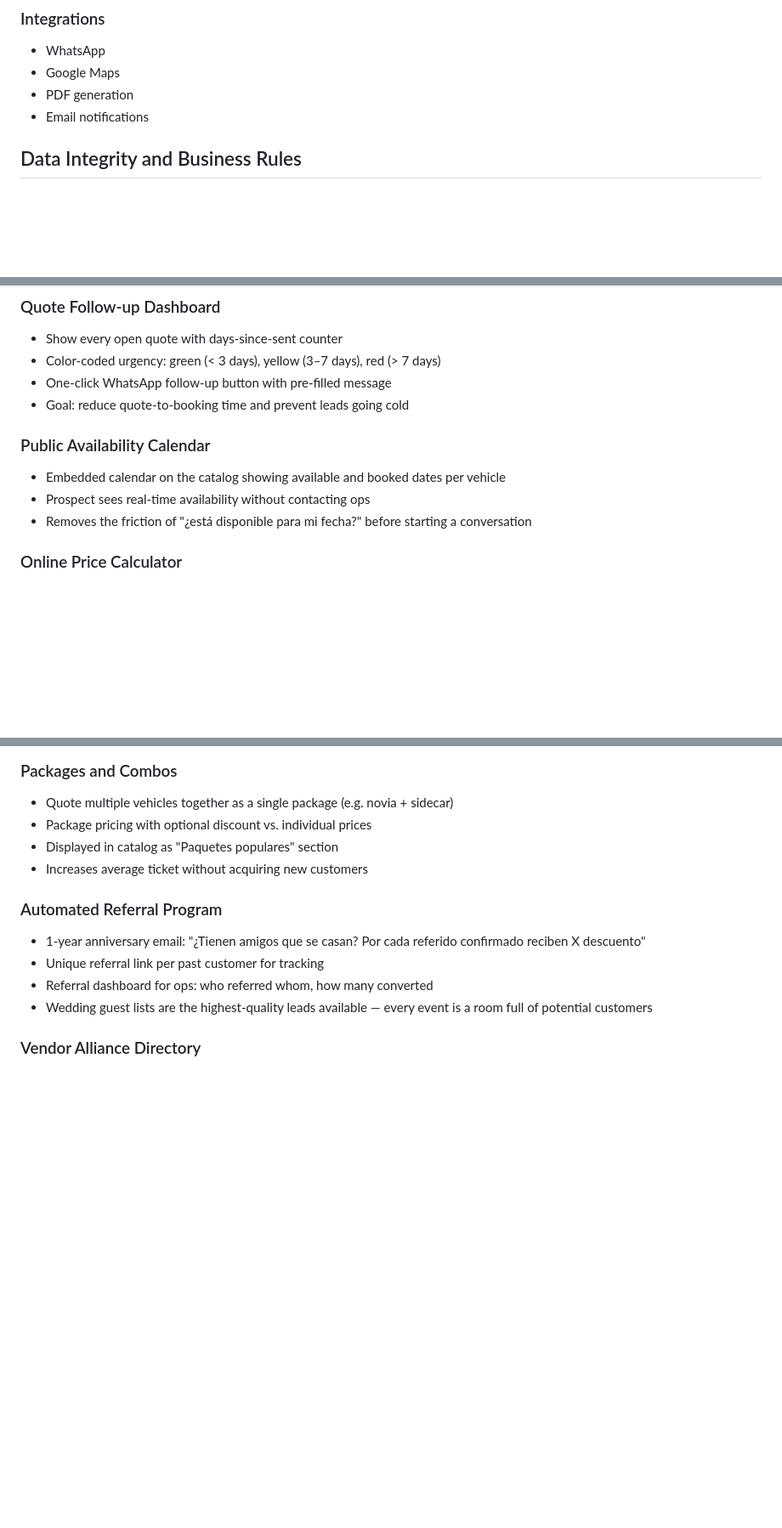
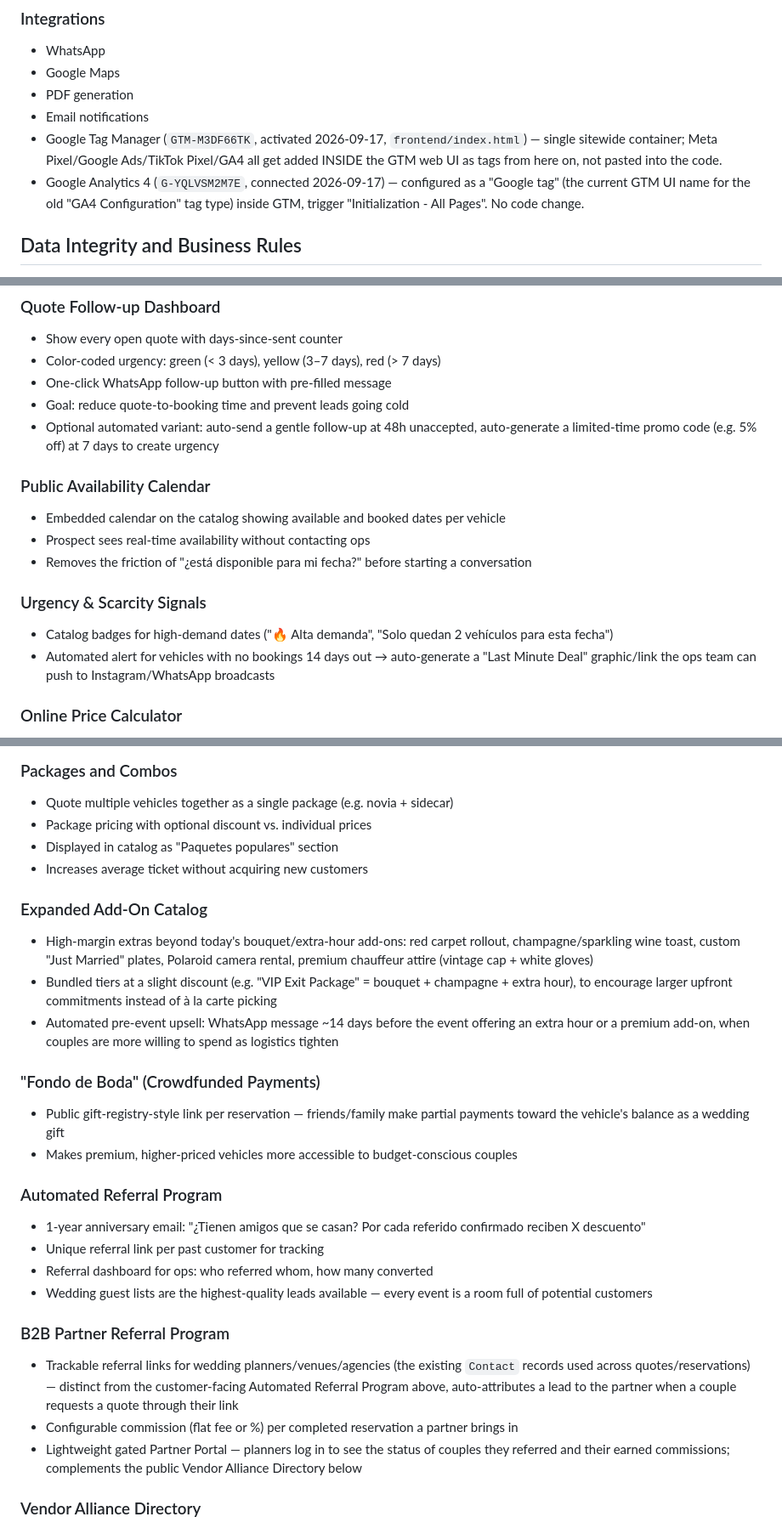
Before and after one commit to pitonisagpt/caminoamiboda, a Markdown page: CLAUDE.md, 3 parts joined by grey strips. Shown at 85% size. GitHub-like rendering; blank space fills up the shorter version.

Commit message:
Document GTM/GA4 activation and add roadmap notes
Records the GTM container and GA4 tag activated 2026-09-17, plus a
handful of Phase 4/6 roadmap ideas (discount rules, urgency/scarcity
signals, add-on catalog, fondo de boda, B2B referral program) that
were discussed but not yet written down.

```diff
--- a/CLAUDE.md
+++ b/CLAUDE.md
@@ -349,6 +349,8 @@ Widgets:
 - Google Maps
 - PDF generation
 - Email notifications
+- Google Tag Manager (`GTM-M3DF66TK`, activated 2026-09-17, `frontend/index.html`) — single sitewide container; Meta Pixel/Google Ads/TikTok Pixel/GA4 all get added INSIDE the GTM web UI as tags from here on, not pasted into the code.
+- Google Analytics 4 (`G-YQLVSM2M7E`, connected 2026-09-17) — configured as a "Google tag" (the current GTM UI name for the old "GA4 Configuration" tag type) inside GTM, trigger "Initialization - All Pages". No code change.
 
 ## Data Integrity and Business Rules
 
@@ -527,11 +530,16 @@ Features focused on increasing conversion rate, average ticket, and lead volume.
 - Color-coded urgency: green (< 3 days), yellow (3–7 days), red (> 7 days)
 - One-click WhatsApp follow-up button with pre-filled message
 - Goal: reduce quote-to-booking time and prevent leads going cold
+- Optional automated variant: auto-send a gentle follow-up at 48h unaccepted, auto-generate a limited-time promo code (e.g. 5% off) at 7 days to create urgency
 
 ### Public Availability Calendar
 - Embedded calendar on the catalog showing available and booked dates per vehicle
 - Prospect sees real-time availability without contacting ops
 - Removes the friction of "¿está disponible para mi fecha?" before starting a conversation
+
+### Urgency & Scarcity Signals
+- Catalog badges for high-demand dates ("🔥 Alta demanda", "Solo quedan 2 vehículos para esta fecha")
+- Automated alert for vehicles with no bookings 14 days out → auto-generate a "Last Minute Deal" graphic/link the ops team can push to Instagram/WhatsApp broadcasts
 
 ### Online Price Calculator
 - Customer selects vehicle, date, zone, and service duration → sees price in real time
@@ -566,11 +574,25 @@ Features focused on increasing conversion rate, average ticket, and lead volume.
 - Displayed in catalog as "Paquetes populares" section
 - Increases average ticket without acquiring new customers
 
+### Expanded Add-On Catalog
+- High-margin extras beyond today's bouquet/extra-hour add-ons: red carpet rollout, champagne/sparkling wine toast, custom "Just Married" plates, Polaroid camera rental, premium chauffeur attire (vintage cap + white gloves)
+- Bundled tiers at a slight discount (e.g. "VIP Exit Package" = bouquet + champagne + extra hour), to encourage larger upfront commitments instead of à la carte picking
+- Automated pre-event upsell: WhatsApp message ~14 days before the event offering an extra hour or a premium add-on, when couples are more willing to spend as logistics tighten
+
+### "Fondo de Boda" (Crowdfunded Payments)
+- Public gift-registry-style link per reservation — friends/family make partial payments toward the vehicle's balance as a wedding gift
+- Makes premium, higher-priced vehicles more accessible to budget-conscious couples
+
 ### Automated Referral Program
 - 1-year anniversary email: "¿Tienen amigos que se casan? Por cada referido confirmado reciben X descuento"
 - Unique referral link per past customer for tracking
 - Referral dashboard for ops: who referred whom, how many converted
 - Wedding guest lists are the highest-quality leads available — every event is a room full of potential customers
+
+### B2B Partner Referral Program
+- Trackable referral links for wedding planners/venues/agencies (the existing `Contact` records used across quotes/reservations) — distinct from the customer-facing Automated Referral Program above, auto-attributes a lead to the partner when a couple requests a quote through their link
+- Configurable commission (flat fee or %) per completed reservation a partner brings in
+- Lightweight gated Partner Portal — planners log in to see the status of couples they referred and their earned commissions; complements the public Vendor Alliance Directory below
 
 ### Vendor Alliance Directory
 - Public page: recommended vendors (photographers, florists, venues, DJs)
```
Also changed, not shown: other parts of CLAUDE.md (+1 -0 lines).
